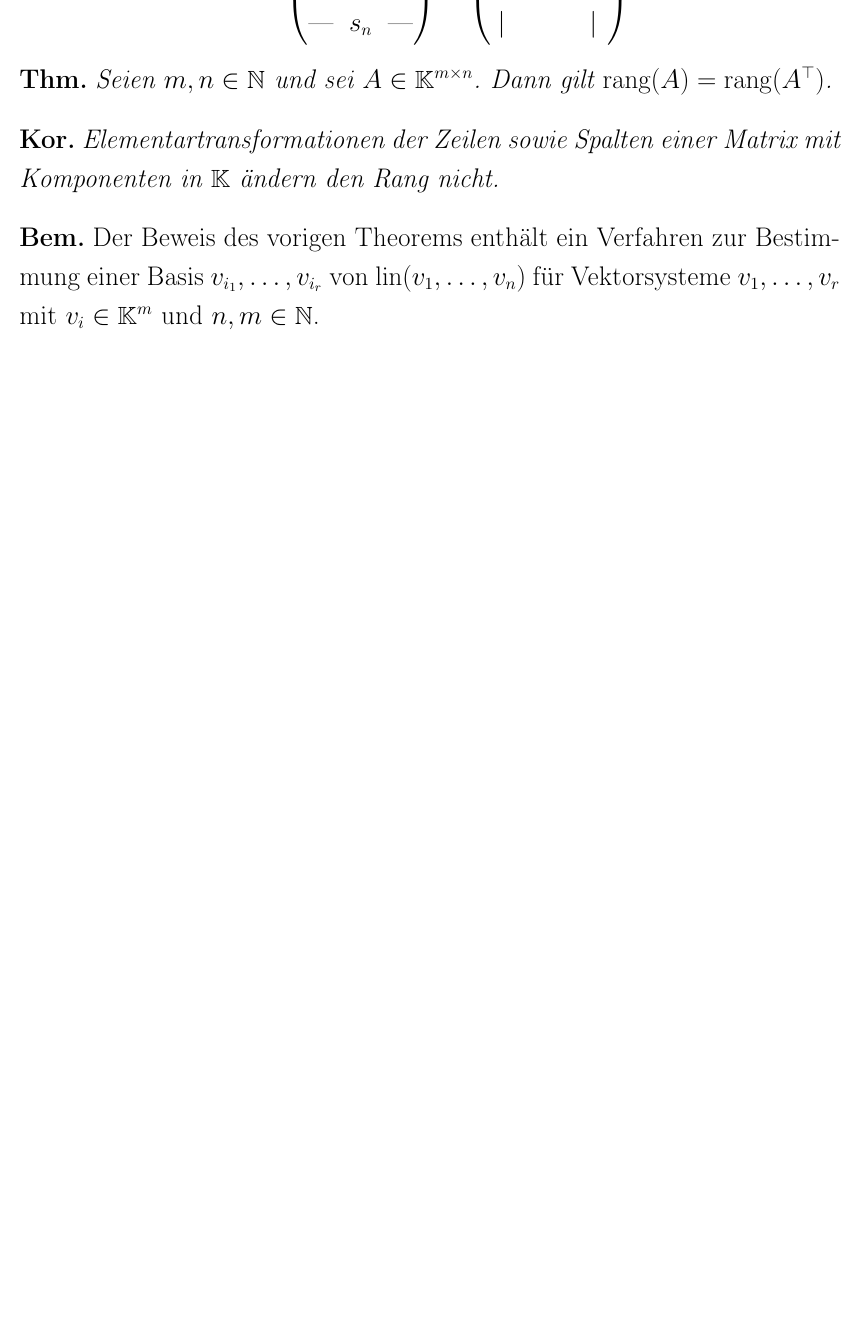
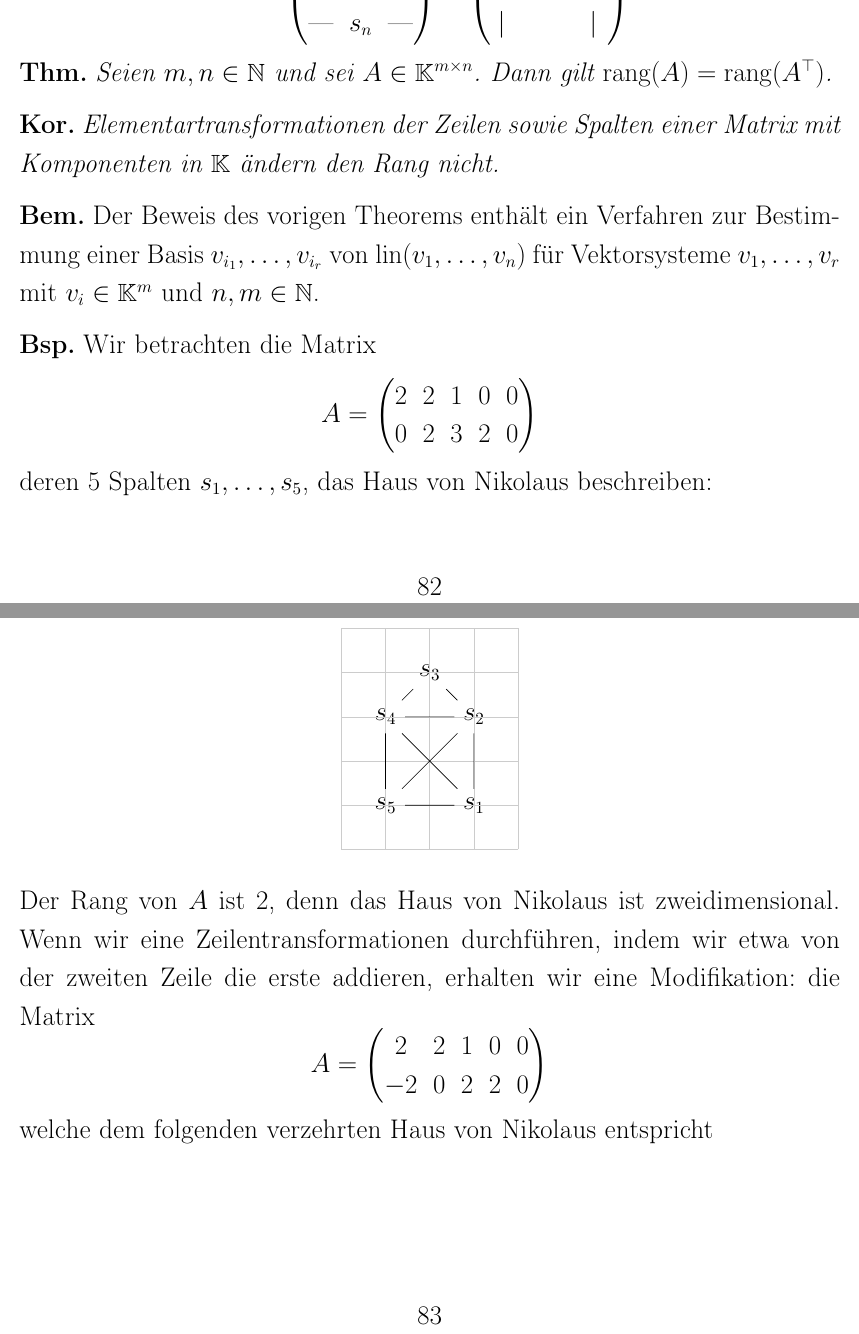
Before and after one commit to gaverkov/lineare_algebra, a LaTeX document (it2_pr.tex, which reads content/kapitel3.tex): part of page 82 of 315 before the commit and two parts of pages 82 and 83 of 318 after it, the two joined at a grey line, cut so that both start at the same text, the shorter picture padded with empty space. Compiled offline with pdfLaTeX.

Commit message:
Beispiel rang und das Haus von Nikolaus

```diff
--- a/content/kapitel3.tex
+++ b/content/kapitel3.tex
@@ -756,3 +758,33 @@ dann ist
 \begin{bem}
 	Der Beweis des vorigen Theorems enthält ein Verfahren zur Bestimmung einer Basis $ v_{i_1} , \ldots , v_{i_r} $ von $ \lin(v_1, \ldots, v_n) $ für Vektorsysteme $ v_1,\ldots,v_r $ mit $ v_i \in \K^m $ und $ n,m \in \N $.
 \end{bem}
+
+\begin{bsp}
+	Wir betrachten die Matrix
+	\[
+		 A= \begin{pmatrix}
+		 		2 & 2 & 1 & 0 & 0 \\
+		 		0 & 2 & 3 & 2 & 0
+		 \end{pmatrix}
+	\]
+	deren $5$ Spalten $s_1, \ldots, s_5$, das Haus von Nikolaus beschreiben:
+	\begin{center}
+			\begin{tikzpicture}
+					\node (1) at (2,0) {$s_1$};
+					\node (2) at (2,2) {$s_2$};
+					\node (3) at (1,3) {$s_3$};
+					\node (4) at (0,2) {$s_4$};
+					\node (5)  at (0,0) {$s_5$};
+					\draw[black!20!white] (-1,-1) grid (3,4);
+					\draw (5) -- (1) -- (2) -- (3) -- (4) -- (5) -- (2) -- (4)  -- (1);
+			\end{tikzpicture}
+	\end{center}
+	Der Rang von $A$ ist $2$, denn das Haus von Nikolaus ist zweidimensional. Wenn wir eine Zeilentransformationen durchführen, indem wir etwa von der zweiten Zeile die erste addieren, erhalten wir eine Modifikation: die Matrix
+	\[
+		 A= \begin{pmatrix}
+			2 & 2 & 1 & 0 & 0 \\
+		-2 & 0 & 2 & 2 & 0
+		\end{pmatrix}
+	\]
+	welche dem folgenden verzehrten Haus von Nikolaus entspricht
+	\begin{center}
@@ -758,0 +800 @@ dann ist
+\end{center}
```
Also changed, not shown: content/kapitel3.tex (34 more changed lines).
